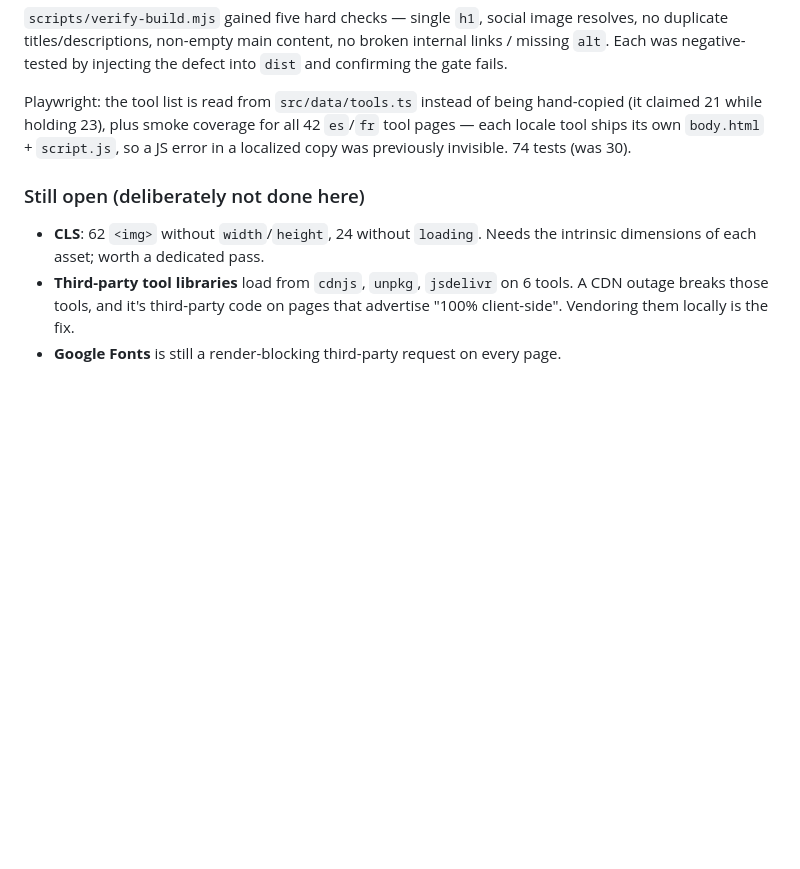
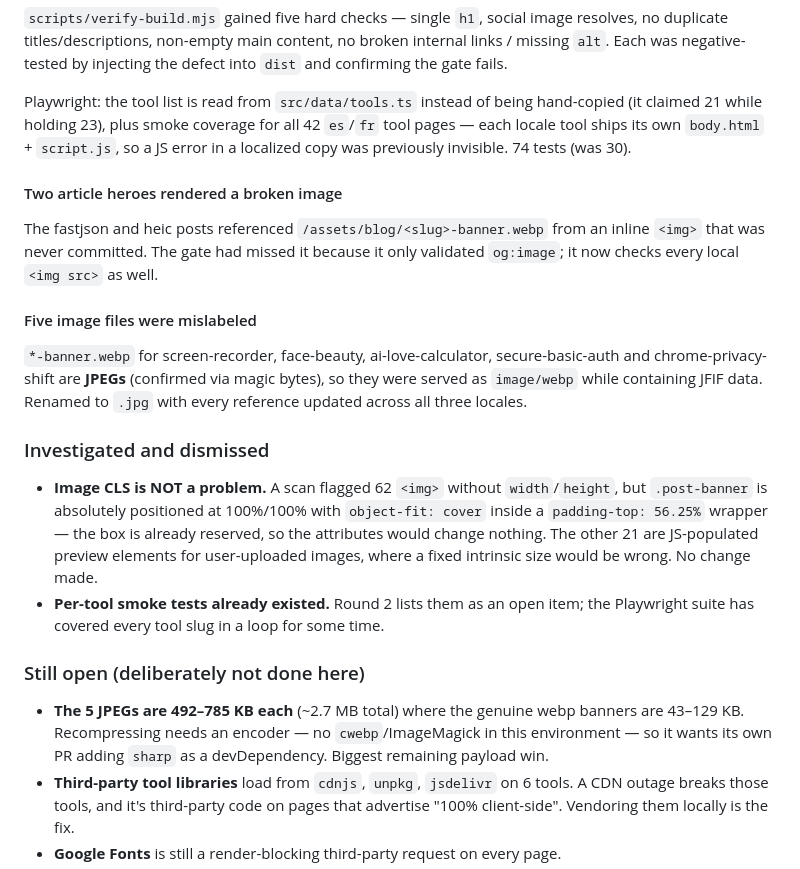
Before and after one commit to ni18-in/online-tools, a Markdown page: ISSUES.md, the part around the change. Drawn GitHub-style; blank space fills up the shorter version.

Commit message:
@ docs: correct the Round 3 record on image CLS
The audit script flagged 62 imgs without width/height, but investigation showed
the container already reserves the box (absolute + object-fit inside a
padding-top wrapper) and the rest are JS-populated user-upload previews. Moved
it from "still open" to "investigated and dismissed" with the reasoning, so a
future pass does not redo the work. Also records the two broken article heroes,
the five mislabeled JPEGs, and that per-tool smoke tests already existed.

Co-Authored-By: Claude Opus 5 <noreply@anthropic.com>
@

```diff
--- a/ISSUES.md
+++ b/ISSUES.md
@@ -51,10 +51,34 @@ hand-copied (it claimed 21 while holding 23), plus smoke coverage for all 42
 `es`/`fr` tool pages — each locale tool ships its own `body.html` + `script.js`,
 so a JS error in a localized copy was previously invisible. 74 tests (was 30).
 
+#### Two article heroes rendered a broken image
+The fastjson and heic posts referenced `/assets/blog/<slug>-banner.webp` from an
+inline `<img>` that was never committed. The gate had missed it because it only
+validated `og:image`; it now checks every local `<img src>` as well.
+
+#### Five image files were mislabeled
+`*-banner.webp` for screen-recorder, face-beauty, ai-love-calculator,
+secure-basic-auth and chrome-privacy-shift are **JPEGs** (confirmed via magic
+bytes), so they were served as `image/webp` while containing JFIF data. Renamed
+to `.jpg` with every reference updated across all three locales.
+
+### Investigated and dismissed
+
+- **Image CLS is NOT a problem.** A scan flagged 62 `<img>` without
+  `width`/`height`, but `.post-banner` is absolutely positioned at 100%/100%
+  with `object-fit: cover` inside a `padding-top: 56.25%` wrapper — the box is
+  already reserved, so the attributes would change nothing. The other 21 are
+  JS-populated preview elements for user-uploaded images, where a fixed
+  intrinsic size would be wrong. No change made.
+- **Per-tool smoke tests already existed.** Round 2 lists them as an open item;
+  the Playwright suite has covered every tool slug in a loop for some time.
+
 ### Still open (deliberately not done here)
 
-- **CLS**: 62 `<img>` without `width`/`height`, 24 without `loading`. Needs the
-  intrinsic dimensions of each asset; worth a dedicated pass.
+- **The 5 JPEGs are 492–785 KB each** (~2.7 MB total) where the genuine webp
+  banners are 43–129 KB. Recompressing needs an encoder — no `cwebp`/ImageMagick
+  in this environment — so it wants its own PR adding `sharp` as a
+  devDependency. Biggest remaining payload win.
 - **Third-party tool libraries** load from `cdnjs`, `unpkg`, `jsdelivr` on 6
   tools. A CDN outage breaks those tools, and it's third-party code on pages
   that advertise "100% client-side". Vendoring them locally is the fix.
```
